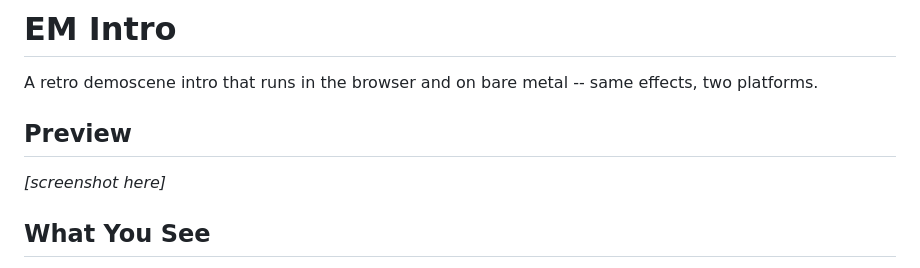
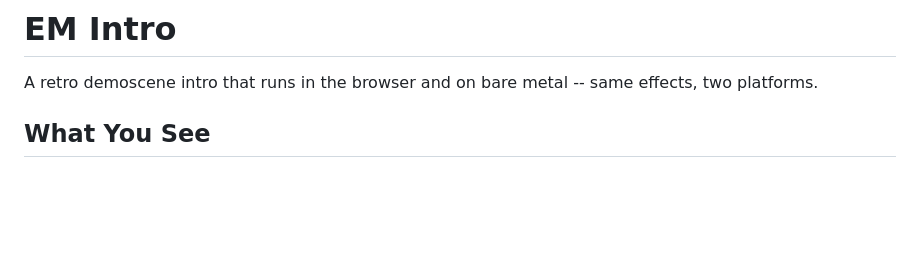
Before and after one commit to fersab/em-intro, a Markdown page: README.md, the part around the change. Drawn GitHub-style; blank space fills up the shorter version.

```diff
--- a/README.md
+++ b/README.md
@@ -2,9 +2,6 @@
 
 A retro demoscene intro that runs in the browser and on bare metal -- same effects, two platforms.
 
-## Preview
-
-*[screenshot here]*
 
 ## What You See
 
```
